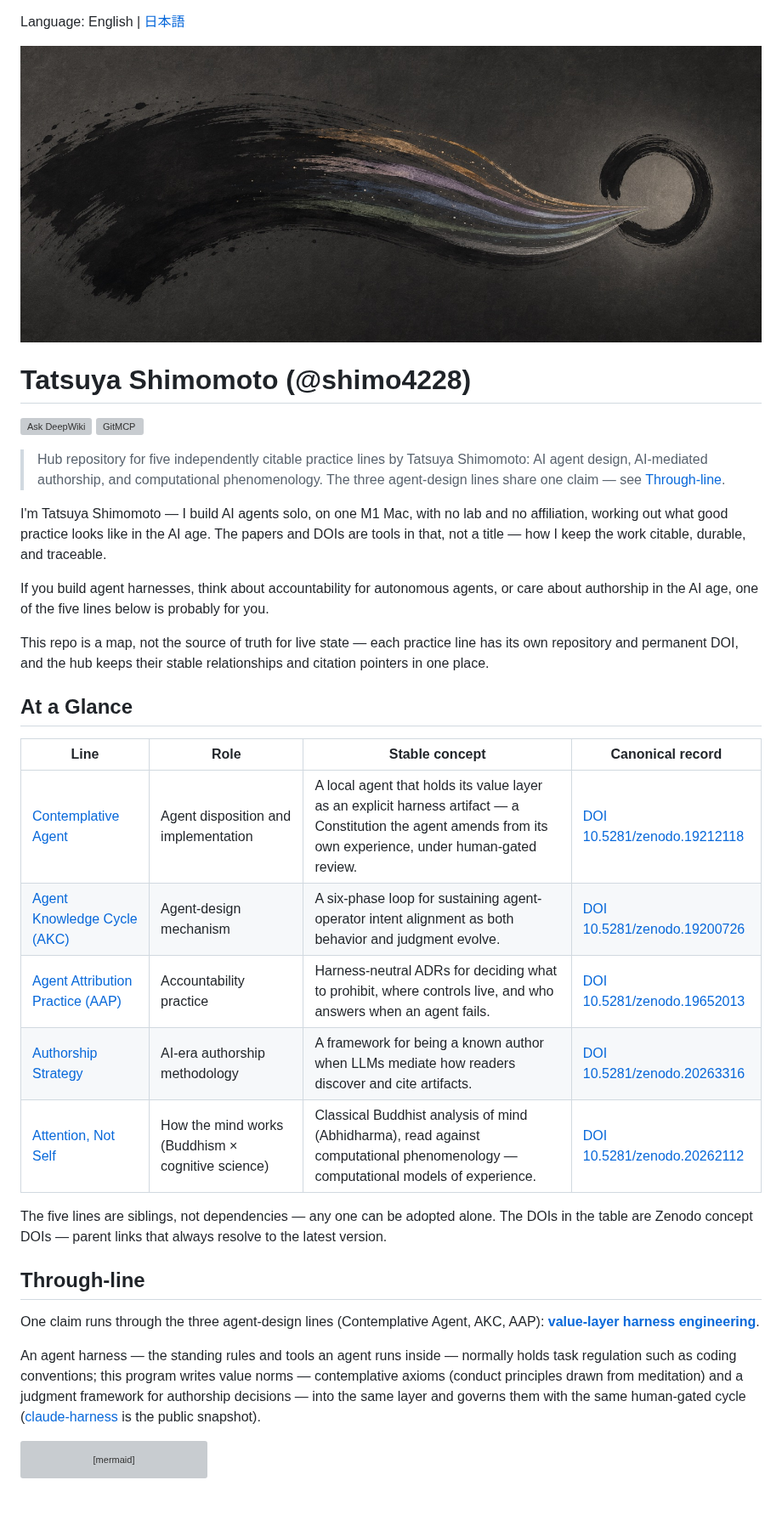
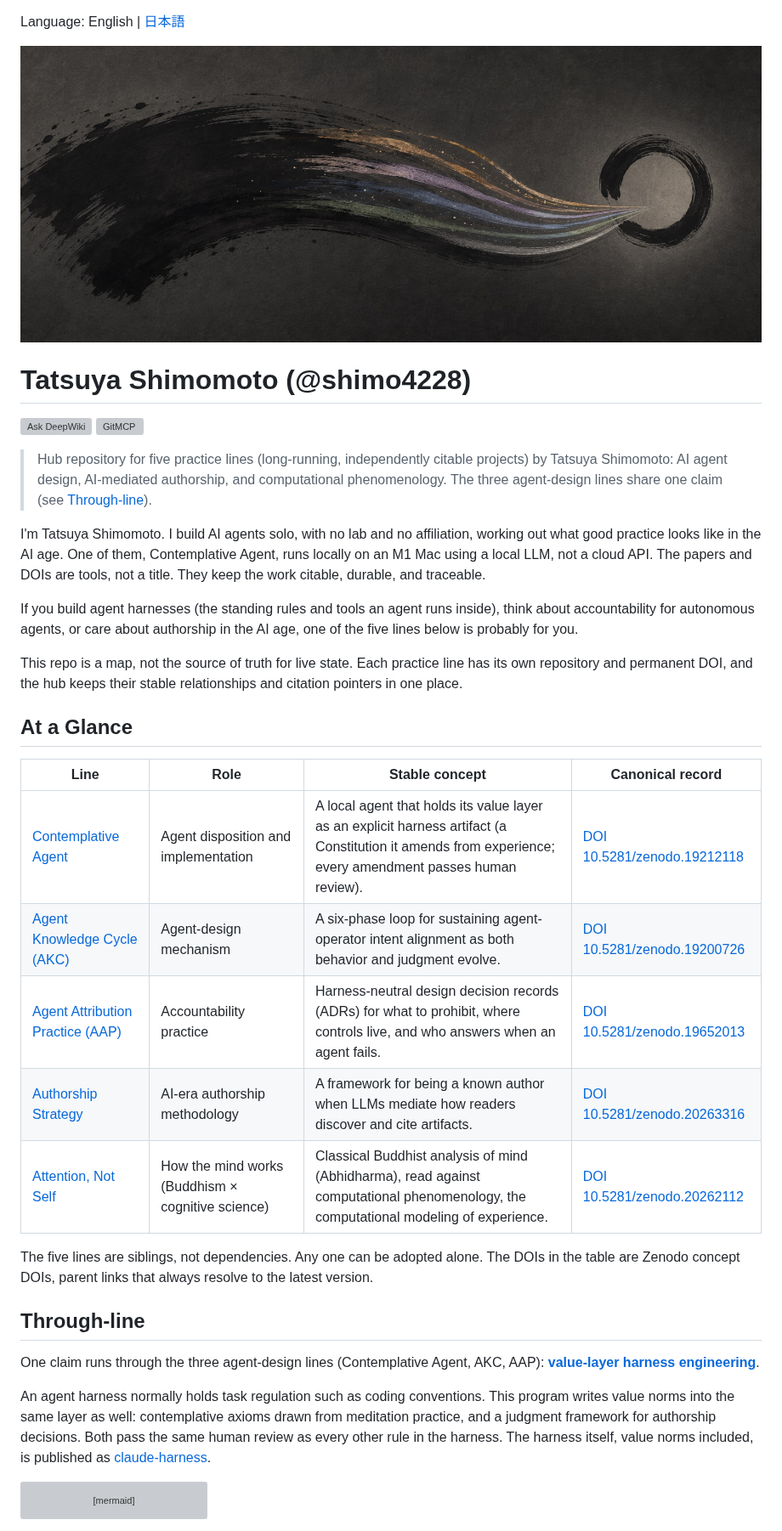
Before and after one commit to shimo4228/shimo4228, a Markdown page: README.md, the part around one of its changes. Shown at 85% size. GitHub-like rendering; blank space fills up the shorter version; grey boxes are pictures that could not be loaded.

````diff
--- a/README.md
+++ b/README.md
@@ -6,31 +6,31 @@ Language: English | [日本語](README.ja.md)
 
 [![Ask DeepWiki](https://deepwiki.com/badge.svg)](https://deepwiki.com/shimo4228/shimo4228) [![GitMCP](https://img.shields.io/endpoint?url=https://gitmcp.io/badge/shimo4228/shimo4228)](https://gitmcp.io/shimo4228/shimo4228)
 
-> Hub repository for five independently citable practice lines by Tatsuya Shimomoto: AI agent design, AI-mediated authorship, and computational phenomenology. The three agent-design lines share one claim — see [Through-line](#through-line).
+> Hub repository for five practice lines (long-running, independently citable projects) by Tatsuya Shimomoto: AI agent design, AI-mediated authorship, and computational phenomenology. The three agent-design lines share one claim (see [Through-line](#through-line)).
 
-I'm Tatsuya Shimomoto — I build AI agents solo, on one M1 Mac, with no lab and no affiliation, working out what good practice looks like in the AI age. The papers and DOIs are tools in that, not a title — how I keep the work citable, durable, and traceable.
+I'm Tatsuya Shimomoto. I build AI agents solo, with no lab and no affiliation, working out what good practice looks like in the AI age. One of them, Contemplative Agent, runs locally on an M1 Mac using a local LLM, not a cloud API. The papers and DOIs are tools, not a title. They keep the work citable, durable, and traceable.
 
-If you build agent harnesses, think about accountability for autonomous agents, or care about authorship in the AI age, one of the five lines below is probably for you.
+If you build agent harnesses (the standing rules and tools an agent runs inside), think about accountability for autonomous agents, or care about authorship in the AI age, one of the five lines below is probably for you.
 
-This repo is a map, not the source of truth for live state — each practice line has its own repository and permanent DOI, and the hub keeps their stable relationships and citation pointers in one place.
+This repo is a map, not the source of truth for live state. Each practice line has its own repository and permanent DOI, and the hub keeps their stable relationships and citation pointers in one place.
 
 ## At a Glance
 
 | Line | Role | Stable concept | Canonical record |
 |---|---|---|---|
-| [Contemplative Agent](https://github.com/shimo4228/contemplative-agent) | Agent disposition and implementation | A local agent that holds its value layer as an explicit harness artifact — a Constitution the agent amends from its own experience, under human-gated review. | [DOI 10.5281/zenodo.19212118](https://doi.org/10.5281/zenodo.19212118) |
+| [Contemplative Agent](https://github.com/shimo4228/contemplative-agent) | Agent disposition and implementation | A local agent that holds its value layer as an explicit harness artifact (a Constitution it amends from experience; every amendment passes human review). | [DOI 10.5281/zenodo.19212118](https://doi.org/10.5281/zenodo.19212118) |
 | [Agent Knowledge Cycle (AKC)](https://github.com/shimo4228/agent-knowledge-cycle) | Agent-design mechanism | A six-phase loop for sustaining agent-operator intent alignment as both behavior and judgment evolve. | [DOI 10.5281/zenodo.19200726](https://doi.org/10.5281/zenodo.19200726) |
-| [Agent Attribution Practice (AAP)](https://github.com/shimo4228/agent-attribution-practice) | Accountability practice | Harness-neutral ADRs for deciding what to prohibit, where controls live, and who answers when an agent fails. | [DOI 10.5281/zenodo.19652013](https://doi.org/10.5281/zenodo.19652013) |
+| [Agent Attribution Practice (AAP)](https://github.com/shimo4228/agent-attribution-practice) | Accountability practice | Harness-neutral design decision records (ADRs) for what to prohibit, where controls live, and who answers when an agent fails. | [DOI 10.5281/zenodo.19652013](https://doi.org/10.5281/zenodo.19652013) |
 | [Authorship Strategy](https://github.com/shimo4228/authorship-strategy) | AI-era authorship methodology | A framework for being a known author when LLMs mediate how readers discover and cite artifacts. | [DOI 10.5281/zenodo.20263316](https://doi.org/10.5281/zenodo.20263316) |
-| [Attention, Not Self](https://github.com/shimo4228/attention-not-self) | How the mind works (Buddhism × cognitive science) | Classical Buddhist analysis of mind (Abhidharma), read against computational phenomenology — computational models of experience. | [DOI 10.5281/zenodo.20262112](https://doi.org/10.5281/zenodo.20262112) |
+| [Attention, Not Self](https://github.com/shimo4228/attention-not-self) | How the mind works (Buddhism × cognitive science) | Classical Buddhist analysis of mind (Abhidharma), read against computational phenomenology, the computational modeling of experience. | [DOI 10.5281/zenodo.20262112](https://doi.org/10.5281/zenodo.20262112) |
 
-The five lines are siblings, not dependencies — any one can be adopted alone. The DOIs in the table are Zenodo concept DOIs — parent links that always resolve to the latest version.
+The five lines are siblings, not dependencies. Any one can be adopted alone. The DOIs in the table are Zenodo concept DOIs, parent links that always resolve to the latest version.
 
 ## Through-line
 
 One claim runs through the three agent-design lines (Contemplative Agent, AKC, AAP): **[value-layer harness engineering](https://shimo4228.github.io/shimo4228/concepts/value-layer-harness-engineering.html)**.
 
-An agent harness — the standing rules and tools an agent runs inside — normally holds task regulation such as coding conventions; this program writes value norms — contemplative axioms (conduct principles drawn from meditation) and a judgment framework for authorship decisions — into the same layer and governs them with the same human-gated cycle ([claude-harness](https://github.com/shimo4228/claude-harness) is the public snapshot).
+An agent harness normally holds task regulation such as coding conventions. This program writes value norms into the same layer as well: contemplative axioms drawn from meditation practice, and a judgment framework for authorship decisions. Both pass the same human review as every other rule in the harness. The harness itself, value norms included, is published as [claude-harness](https://github.com/shimo4228/claude-harness).
 
 ```mermaid
 graph TD
````
Also changed, not shown: other parts of README.md (+4 -4 lines), README.ja.md (+5 -5 lines).
